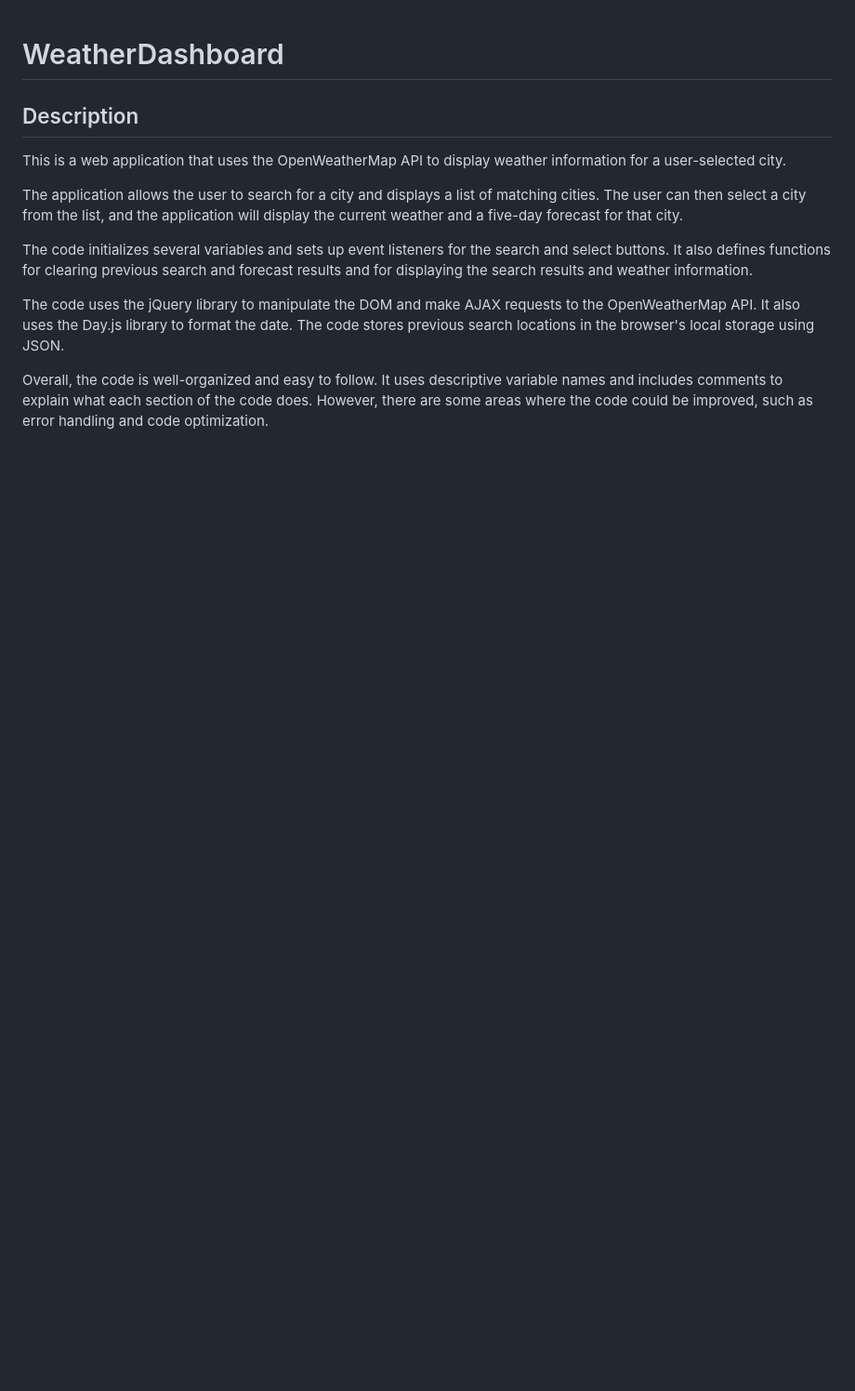
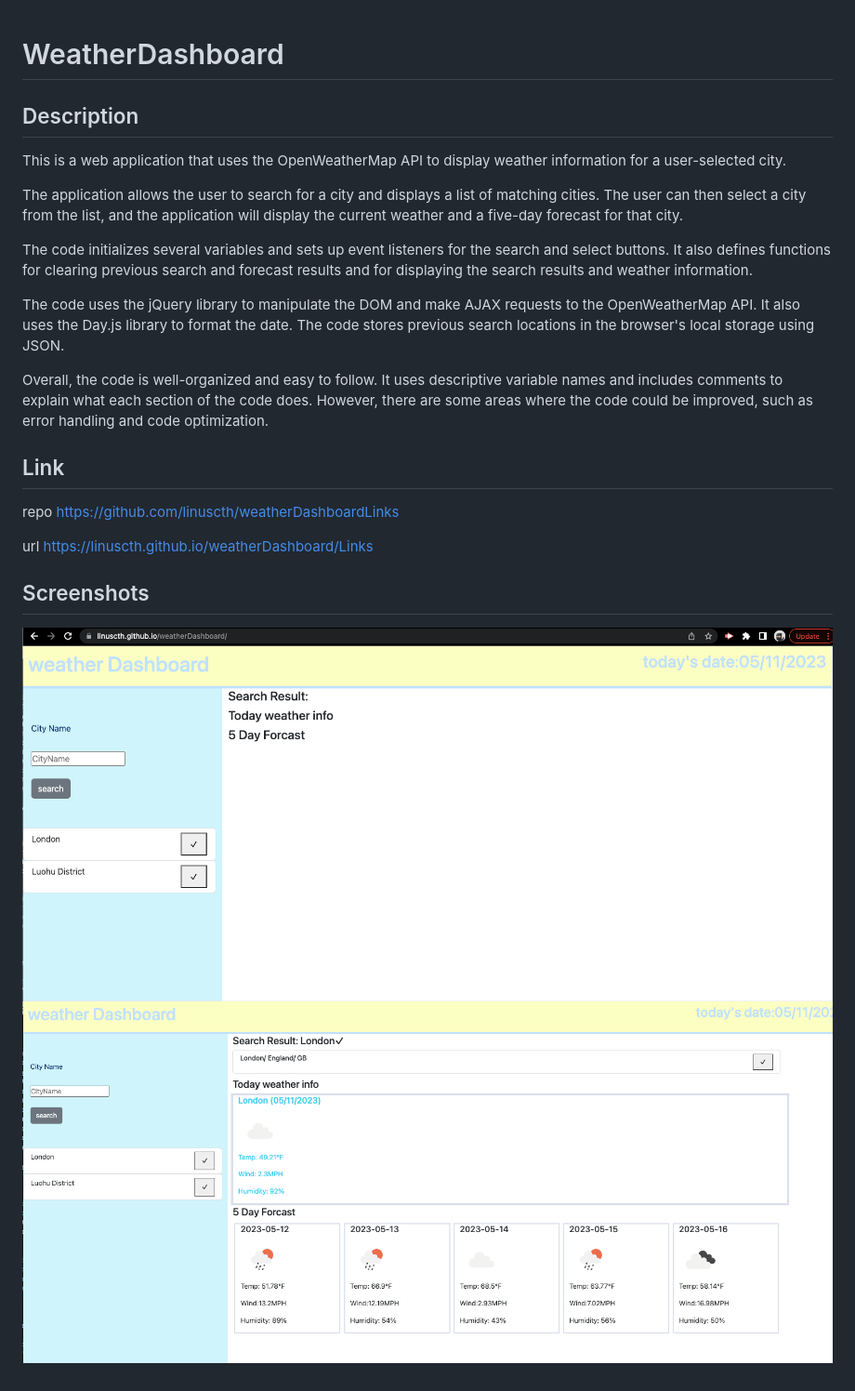
Before and after one commit to linuscth/weatherDashboard, a Markdown page: README.md, the part around the change. Shown: that part at 93% size. GitHub-like rendering; pictures changed too: assets/Screen Shot 2023-05-11 at 6.47.44 PM.png (added), assets/Screen Shot 2023-05-11 at 6.49.05 PM.png (added); blank space fills up the shorter version.

Commit message:
added screenshots

```diff
--- a/README.md
+++ b/README.md
@@ -10,3 +10,14 @@ The code initializes several variables and sets up event listeners for the searc
 The code uses the jQuery library to manipulate the DOM and make AJAX requests to the OpenWeatherMap API. It also uses the Day.js library to format the date. The code stores previous search locations in the browser's local storage using JSON.
 
 Overall, the code is well-organized and easy to follow. It uses descriptive variable names and includes comments to explain what each section of the code does. However, there are some areas where the code could be improved, such as error handling and code optimization.
+
+## Link
+
+repo https://github.com/linuscth/weatherDashboardLinks
+
+url https://linuscth.github.io/weatherDashboard/Links
+
+## Screenshots
+
+![Ascreenshot1](./assets/Screen%20Shot%202023-05-11%20at%206.47.44%20PM.png)
+![Ascreenshot2](./assets/Screen%20Shot%202023-05-11%20at%206.49.05%20PM.png)
```
